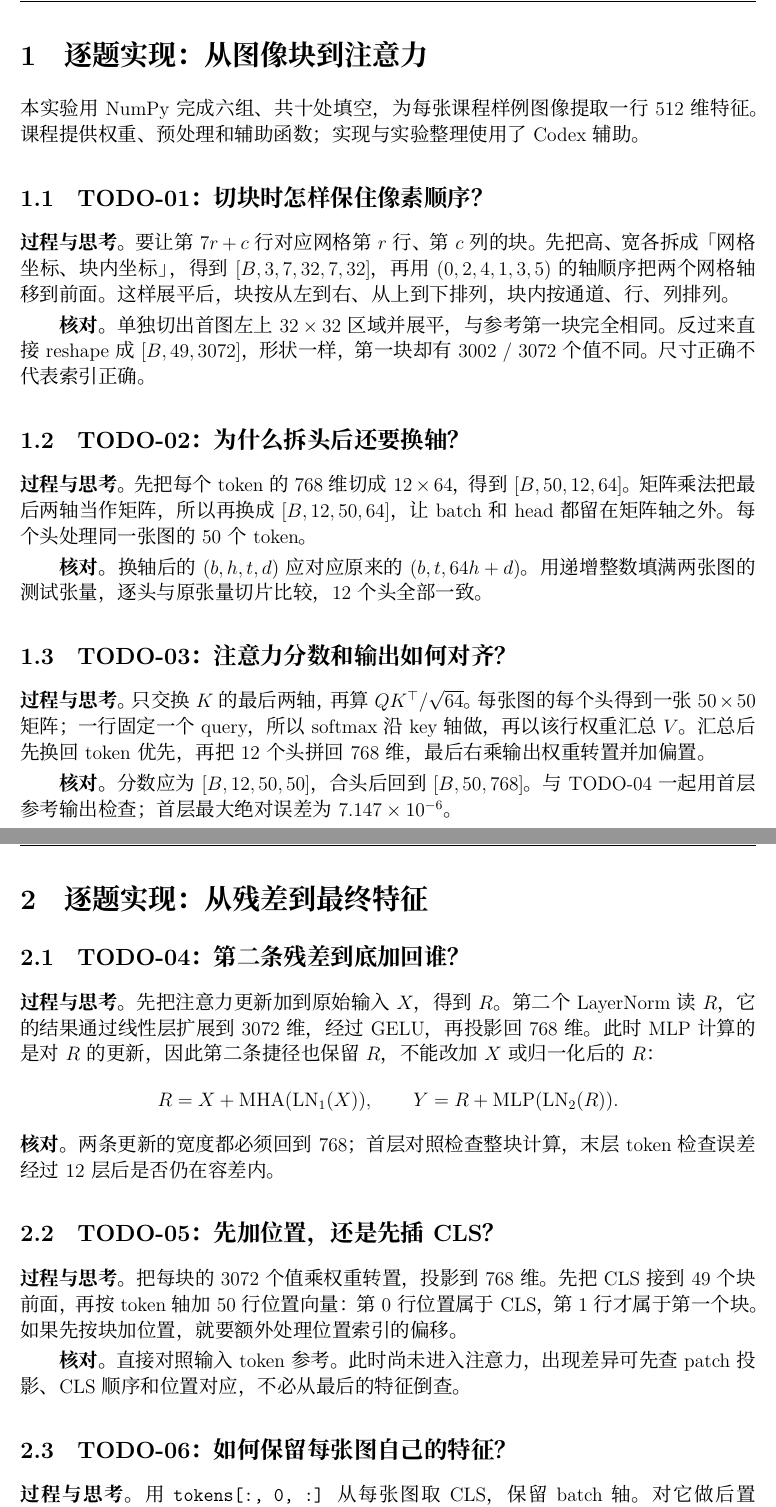
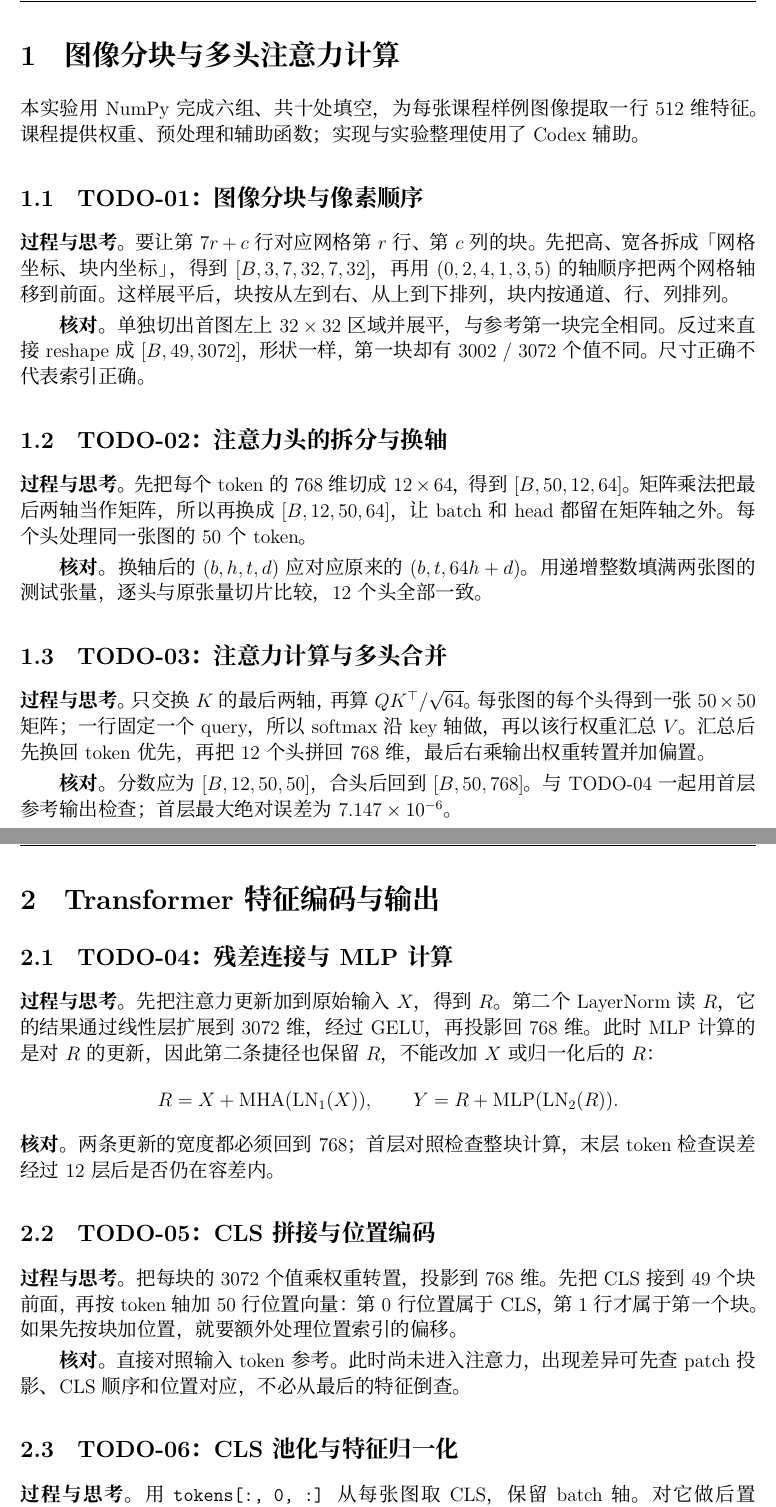
Before and after one commit to stellar888999-arch/szu-python-project1-numpy, a LaTeX document (report/main.tex): two parts of pages 2 and 3 of 5, joined at a grey line, cut so that both start at the same text. Compiled offline with XeLaTeX; a missing font is replaced by an installed copy or a similar font.

Commit message:
docs: fill submission date and formalize report headings

```diff
--- a/report/main.tex
+++ b/report/main.tex
@@ -40,28 +40,28 @@
 \end{titlepage}
 \setcounter{page}{1}
 
-\section{逐题实现：从图像块到注意力}
+\section{图像分块与多头注意力计算}
 本实验用 NumPy 完成六组、共十处填空，为每张课程样例图像提取一行 512 维特征。课程提供权重、预处理和辅助函数；实现与实验整理使用了 Codex 辅助。
 
-\subsection{TODO-01：切块时怎样保住像素顺序？}
+\subsection{TODO-01：图像分块与像素顺序}
 \textbf{过程与思考。}要让第 \(7r+c\) 行对应网格第 \(r\) 行、第 \(c\) 列的块。先把高、宽各拆成「网格坐标、块内坐标」，得到 \([B,3,7,32,7,32]\)，再用 \((0,2,4,1,3,5)\) 的轴顺序 把两个网格轴移到前面。这样展平后，块按从左到右、从上到下排列，块内按通道、行、列排列。
 
 \textbf{核对。}单独切出首图左上 \(32\times32\) 区域并展平，与参考第一块完全相同。反过来直接 reshape 成 \([B,49,3072]\)，形状一样，第一块却有 3002 / 3072 个值不同。尺寸正确不代表索引正确。
 
-\subsection{TODO-02：为什么拆头后还要换轴？}
+\subsection{TODO-02：注意力头的拆分与换轴}
 \textbf{过程与思考。}先把每个 token 的 768 维切成 \(12\times64\)，得到 \([B,50,12,64]\)。矩阵乘法把最后两轴当作矩阵，所以再换成 \([B,12,50,64]\)，让 batch 和 head 都留在矩阵轴之外。每个头处理同一张图的 50 个 token。
 
 \textbf{核对。}换轴后的 \((b,h,t,d)\) 应对应原来的 \((b,t,64h+d)\)。用递增整数填满两张图的测试张量，逐头与原张量切片比较，12 个头全部一致。
 
-\subsection{TODO-03：注意力分数和输出如何对齐？}
+\subsection{TODO-03：注意力计算与多头合并}
 \textbf{过程与思考。}只交换 \(K\) 的最后两轴，再算 \(QK^\top/\sqrt{64}\)。每张图的每个头得到一张 \(50\times50\) 矩阵；一行固定一个 query，所以 softmax 沿 key 轴做，再以该行权重汇总 \(V\)。汇总后先换回 token 优先，再把 12 个头拼回 768 维，最后右乘输出权重转置并加偏置。
 
 \textbf{核对。}分数应为 \([B,12,50,50]\)，合头后回到 \([B,50,768]\)。与 TODO-04 一起用首层参考输出检查；首层最大绝对误差为 \(7.147\times10^{-6}\)。
 
 \newpage
-\section{逐题实现：从残差到最终特征}
+\section{Transformer 特征编码与输出}
 
-\subsection{TODO-04：第二条残差到底加回谁？}
+\subsection{TODO-04：残差连接与 MLP 计算}
 \textbf{过程与思考。}先把注意力更新加到原始输入 \(X\)，得到 \(R\)。第二个 LayerNorm 读 \(R\)，它的结果通过线性层扩展到 3072 维，经过 GELU，再投影回 768 维。此时 MLP 计算的是对 \(R\) 的更新，因此第二条捷径也保留 \(R\)，不能改加 \(X\) 或归一化后的 \(R\)：
 \[
 R=X+\operatorname{MHA}(\operatorname{LN}_1(X)),\qquad
@@ -69,12 +69,12 @@ Y=R+\operatorname{MLP}(\operatorname{LN}_2(R)).
 \]
 \textbf{核对。}两条更新的宽度都必须回到 768；首层对照检查整块计算，末层 token 检查误差经过 12 层后是否仍在容差内。
 
-\subsection{TODO-05：先加位置，还是先插 CLS？}
+\subsection{TODO-05：CLS 拼接与位置编码}
 \textbf{过程与思考。}把每块的 3072 个值乘权重转置，投影到 768 维。先把 CLS 接到 49 个块前面，再按 token 轴加 50 行位置向量：第 0 行位置属于 CLS，第 1 行才属于第一个块。如果先按块加位置，就要额外处理位置索引的偏移。
 
 \textbf{核对。}直接对照输入 token 参考。此时尚未进入注意力，出现差异可先查 patch 投影、CLS 顺序和位置对应，不必从最后的特征倒查。
 
-\subsection{TODO-06：如何保留每张图自己的特征？}
+\subsection{TODO-06：CLS 池化与特征归一化}
 \textbf{过程与思考。}用 \code{tokens[:, 0, :]} 从每张图取 CLS，保留 batch 轴。对它做后置 LayerNorm，再乘 \([768,512]\) 的最终投影；普通线性层权重存为 \([out,in]\)，但这块投影已经是 \([in,out]\)，不用转置。最后按行归一化，而不是对整个 batch 求一个范数。
 
 \textbf{核对。}最终特征必须同时满足三件事：每张图对应一行、和参考数值一致、每行范数接近 1。另用第 2、1、2 张图顺序运行命令行，输出 ID 和特征行都保持了这个顺序，重复图没有被丢掉。
```
Also changed, not shown: output/pdf/project1-report.pdf, report/main.tex (2 more changed lines).
